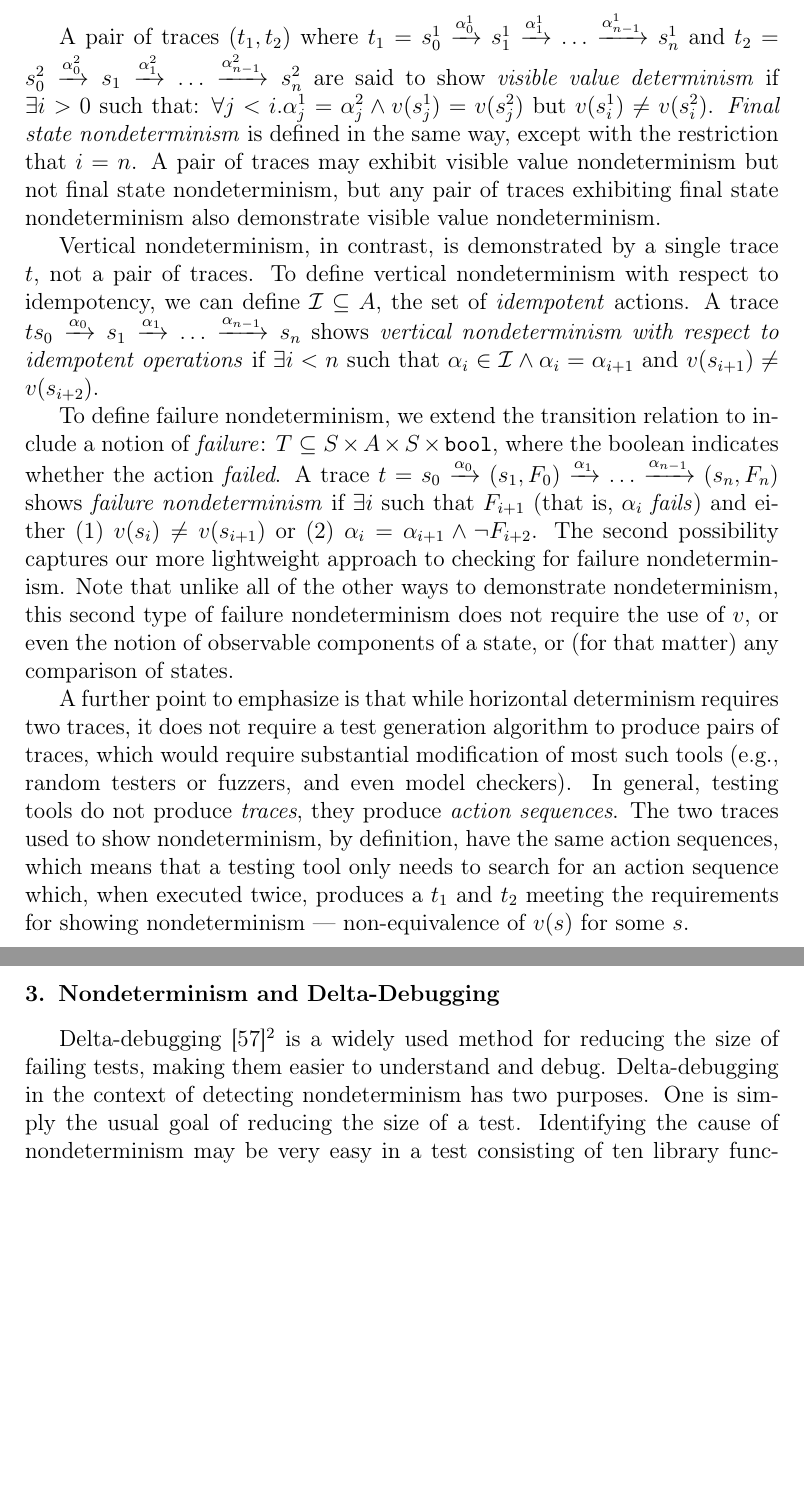
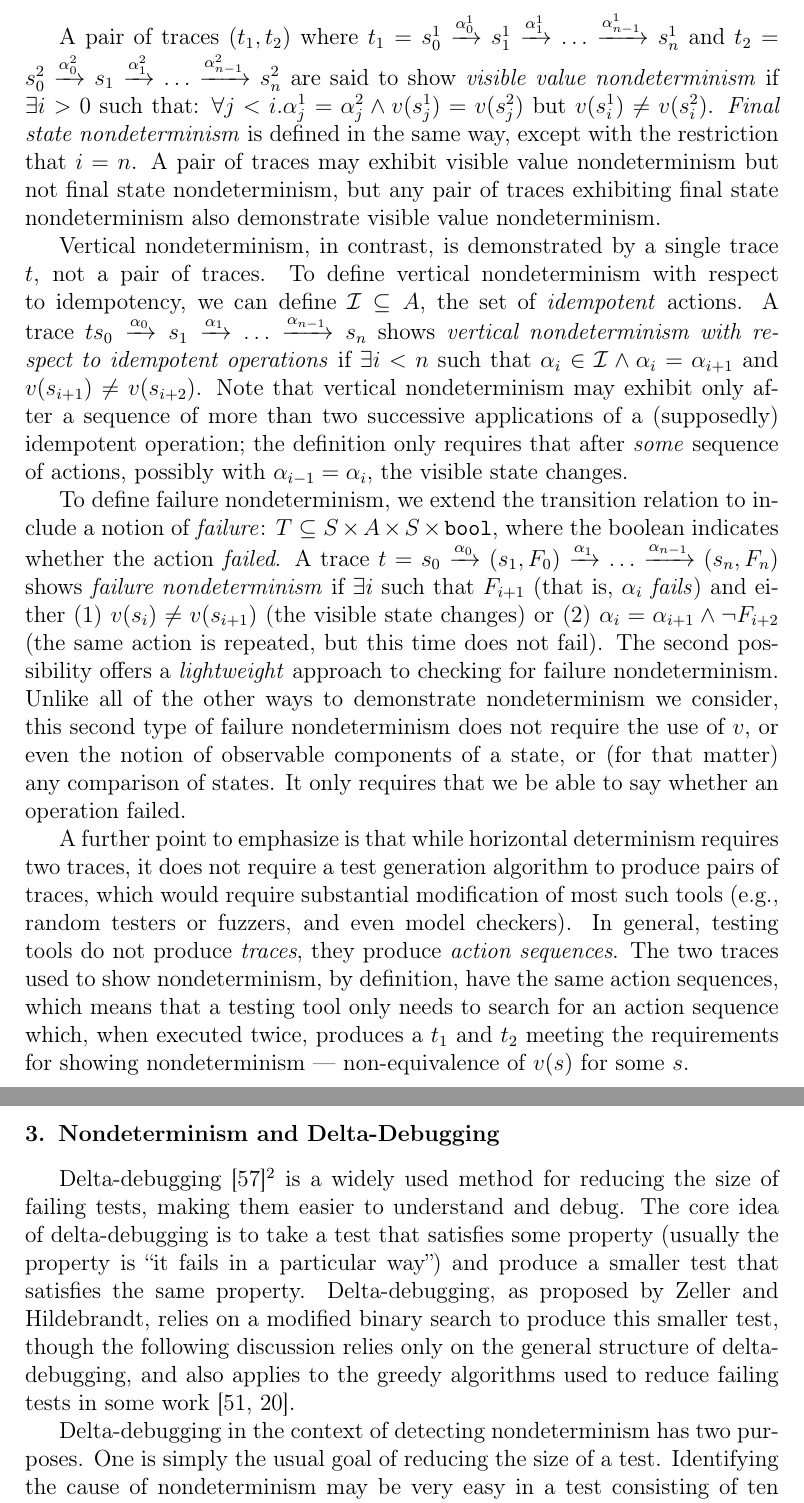
Before and after one commit to agroce/determinismpaper, a LaTeX paper (determinism.tex, which reads concepts.tex): two parts of pages 12 and 13 of 51 before the commit and two parts of pages 12 and 13 of 52 after it, joined at a grey line, cut so that both start at the same text, the shorter picture padded with empty space. Compiled offline with pdfLaTeX.

Commit message:
start on revisions for JSS

```diff
--- a/concepts.tex
+++ b/concepts.tex
@@ -237,7 +237,7 @@ A pair of traces $(t_1, t_2)$ where $t_1 = s^1_0
 \xrightarrow[]{\alpha^1_{n-1}} s^1_n$ and $t_2 = s^2_0
 \xrightarrow[]{\alpha^2_0} s_1 \xrightarrow[]{\alpha^2_1} \ldots
 \xrightarrow[]{\alpha^2_{n-1}} s^2_n$ are said to show \emph{visible value
-  determinism} if $\exists i > 0$ such that: $\forall j < i . \alpha^1_j = \alpha^2_j \wedge
+  nondeterminism} if $\exists i > 0$ such that: $\forall j < i . \alpha^1_j = \alpha^2_j \wedge
 v(s^1_j) = v(s^2_j)$ but $v(s^1_i) \neq v(s^2_i)$.  \emph{Final state
   nondeterminism} is defined in the same way, except with the
 restriction that $i = n$.  A pair of traces may exhibit visible value
@@ -254,7 +254,11 @@ actions.  A trace $t s_0
 \xrightarrow[]{\alpha_{n-1}} s_n$ shows \emph{vertical nondeterminism
   with respect to idempotent operations} if $\exists i < n$ such that
 $\alpha_i \in \mathcal{I} \wedge \alpha_i = \alpha_{i+1}$ and $v(s_{i+1})
-\neq v(s_{i+2})$.
+\neq v(s_{i+2})$.  Note that vertical nondeterminism may exhibit only
+after a sequence of more than two successive applications of a (supposedly)
+idempotent operation; the definition only requires that after \emph{some}
+sequence of actions, possibly with $\alpha_{i-1} = \alpha_i$, the
+visible state changes.
 
 To define failure nondeterminism, we extend the
 transition relation to include a notion of \emph{failure}: $T \subseteq S
@@ -263,13 +267,16 @@ whether the action \emph{failed}.  A trace $t = s_0
 \xrightarrow[]{\alpha_0} (s_1, F_0) \xrightarrow[]{\alpha_1} \ldots
 \xrightarrow[]{\alpha_{n-1}} (s_n, F_n)$ shows \emph{failure
   nondeterminism} if $\exists i$ such that $F_{i+1}$ (that is,
-$\alpha_i$ \emph{fails}) and either (1) $v(s_{i}) \neq v(s_{i+1})$ or (2)
-$\alpha_i = \alpha_{i+1} \wedge \neg F_{i+2}$.  The second possibility
-captures our more lightweight approach to checking for failure
-nondeterminism.  Note that unlike all of the other ways to demonstrate
-nondeterminism, this second type of failure nondeterminism does not
+$\alpha_i$ \emph{fails}) and either (1) $v(s_{i}) \neq v(s_{i+1})$
+(the visible state changes) or (2)
+$\alpha_i = \alpha_{i+1} \wedge \neg F_{i+2}$ (the same action is
+repeated, but this time does not fail).  The second possibility
+offers a \emph{lightweight} approach to checking for failure
+nondeterminism.  Unlike all of the other ways to demonstrate
+nondeterminism we consider, this second type of failure nondeterminism does not
 require the use of $v$, or even the notion of observable components of
-a state, or (for that matter) any comparison of states.
+a state, or (for that matter) any comparison of states.  It only
+requires that we be able to say whether an operation failed.
 
 A further point to emphasize is that while horizontal determinism
 requires two traces, it does not require a test generation algorithm
@@ -290,6 +297,15 @@ Delta-debugging \cite{DD}\footnote{We use delta-debugging to stand for
   binary-search that distinguishes delta-debugging \emph{per se}; the
   differences are immaterial for our purposes.}  is a widely used method for reducing the
 size of failing tests, making them easier to understand and debug.
+The core idea of delta-debugging is to take a test that satisfies some
+property (usually the property is ``it fails in a particular way'')
+and produce a smaller test that satisfies the same property.
+Delta-debugging, as proposed by Zeller and Hildebrandt, relies on a
+modified binary search to produce this smaller test, though the
+following discussion relies only on the general structure of
+delta-debugging, and also applies to the greedy algorithms used to
+reduce failing tests in some work \cite{CReduce,onetest}.
+
 Delta-debugging in the context of detecting nondeterminism has two
 purposes.  One is simply the usual goal of reducing the size of a
 test.  Identifying the cause of nondeterminism may be very easy in a
```
Also changed, not shown: currentdraft.pdf, jss_submitted.pdf (added).
